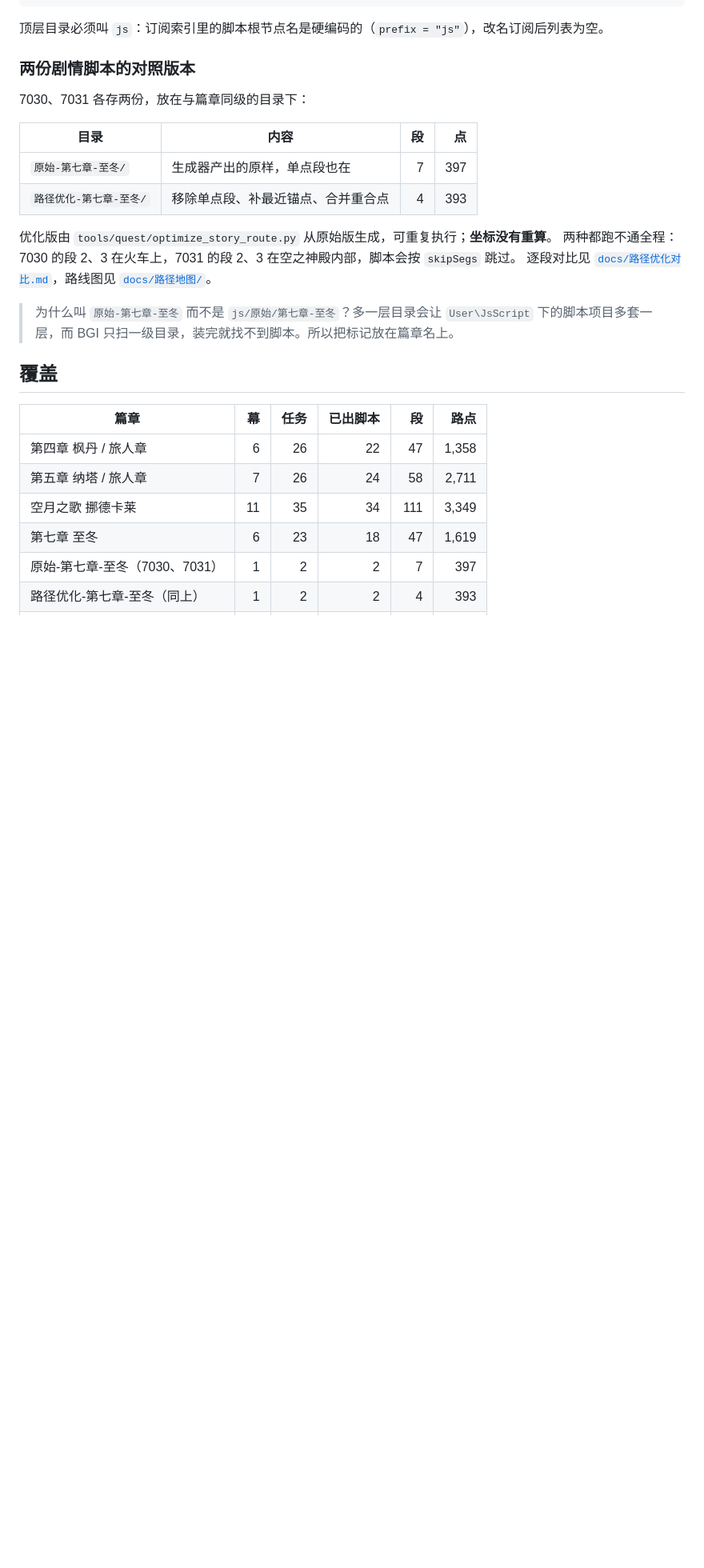
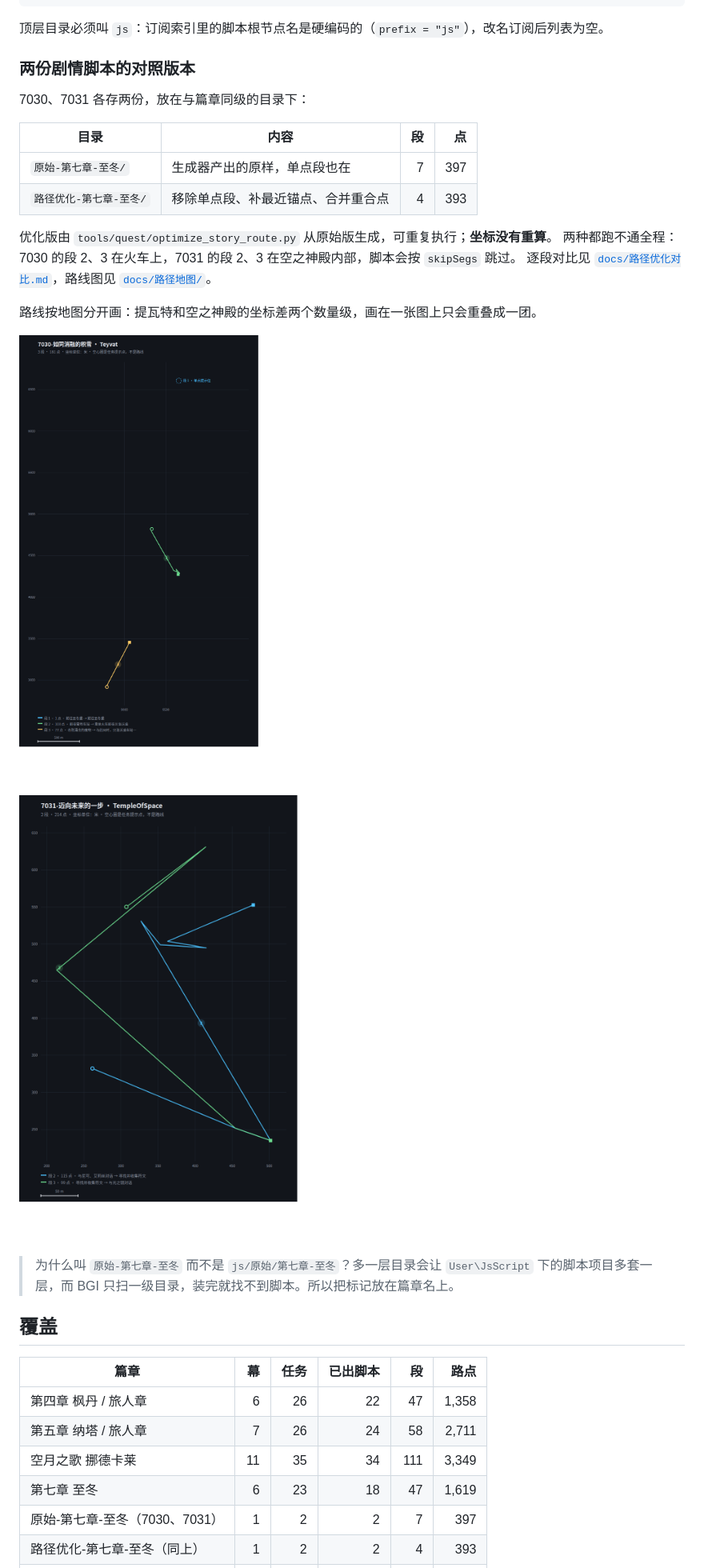
Before and after one commit to Baisuyy/BGI-quest-scripts, a Markdown page: README.md, the part around the change. Shown at 80% size. Drawn GitHub-style; pictures changed too: docs/路径地图/7030-Teyvat.png (added), docs/路径地图/7031-TempleOfSpace.png (added); blank space fills up the shorter version.

Commit message:
docs(map): 补 PNG 预览，README 内嵌两张路线图

```diff
--- a/README.md
+++ b/README.md
@@ -61,6 +61,12 @@ docs/                            主线解析、路线质量、路径地图、
 优化版由 `tools/quest/optimize_story_route.py` 从原始版生成，可重复执行；**坐标没有重算**。
 两种都跑不通全程：7030 的段 2、3 在火车上，7031 的段 2、3 在空之神殿内部，脚本会按 `skipSegs` 跳过。
 逐段对比见 [`docs/路径优化对比.md`](docs/路径优化对比.md)，路线图见 [`docs/路径地图/`](docs/路径地图/)。
+
+路线按地图分开画：提瓦特和空之神殿的坐标差两个数量级，画在一张图上只会重叠成一团。
+
+![7030 至冬堡一带](docs/路径地图/7030-Teyvat.png)
+
+![7031 空之神殿内部](docs/路径地图/7031-TempleOfSpace.png)
 
 > 为什么叫 `原始-第七章-至冬` 而不是 `js/原始/第七章-至冬`？多一层目录会让 `User\JsScript`
 > 下的脚本项目多套一层，而 BGI 只扫一级目录，装完就找不到脚本。所以把标记放在篇章名上。
```
Also changed, not shown: docs/路径地图/7031-Teyvat.png (added).
